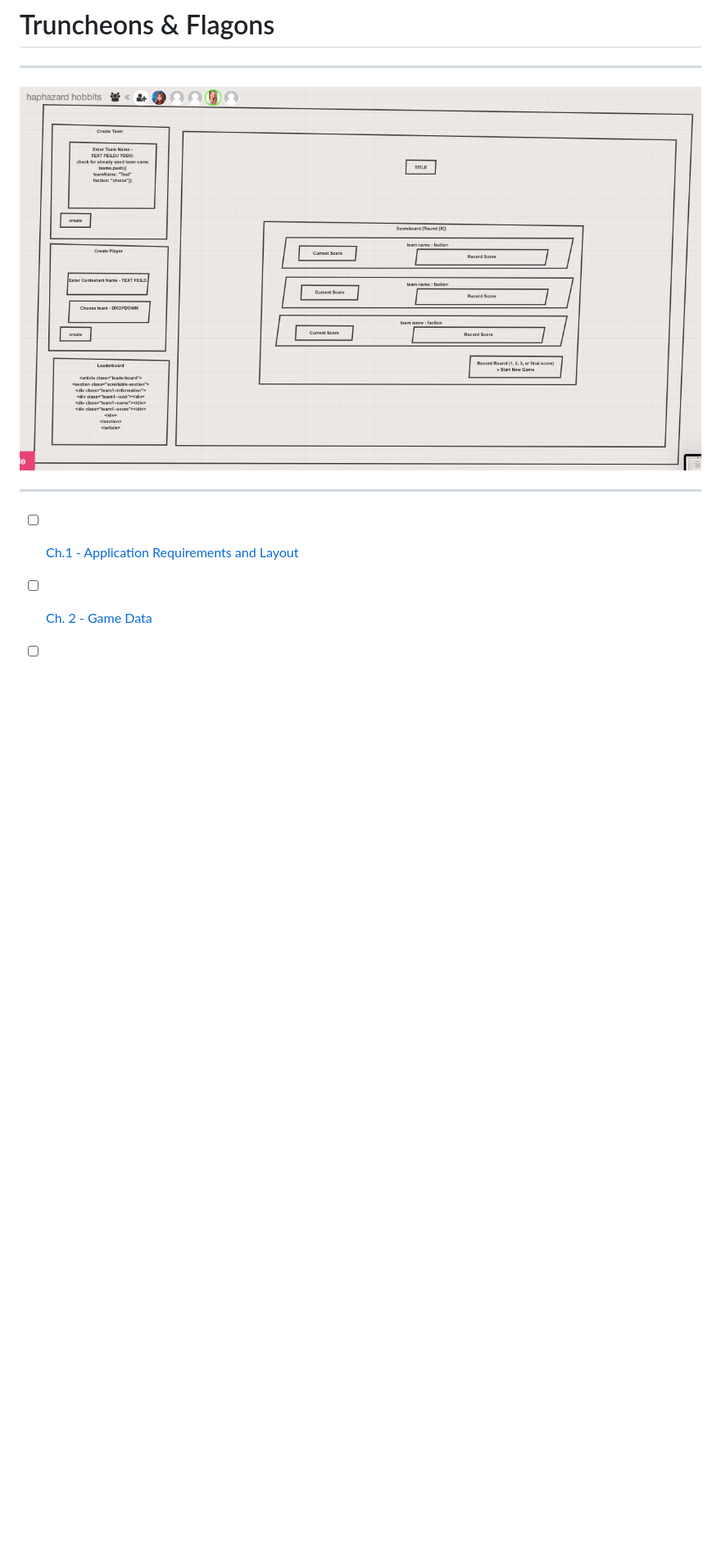
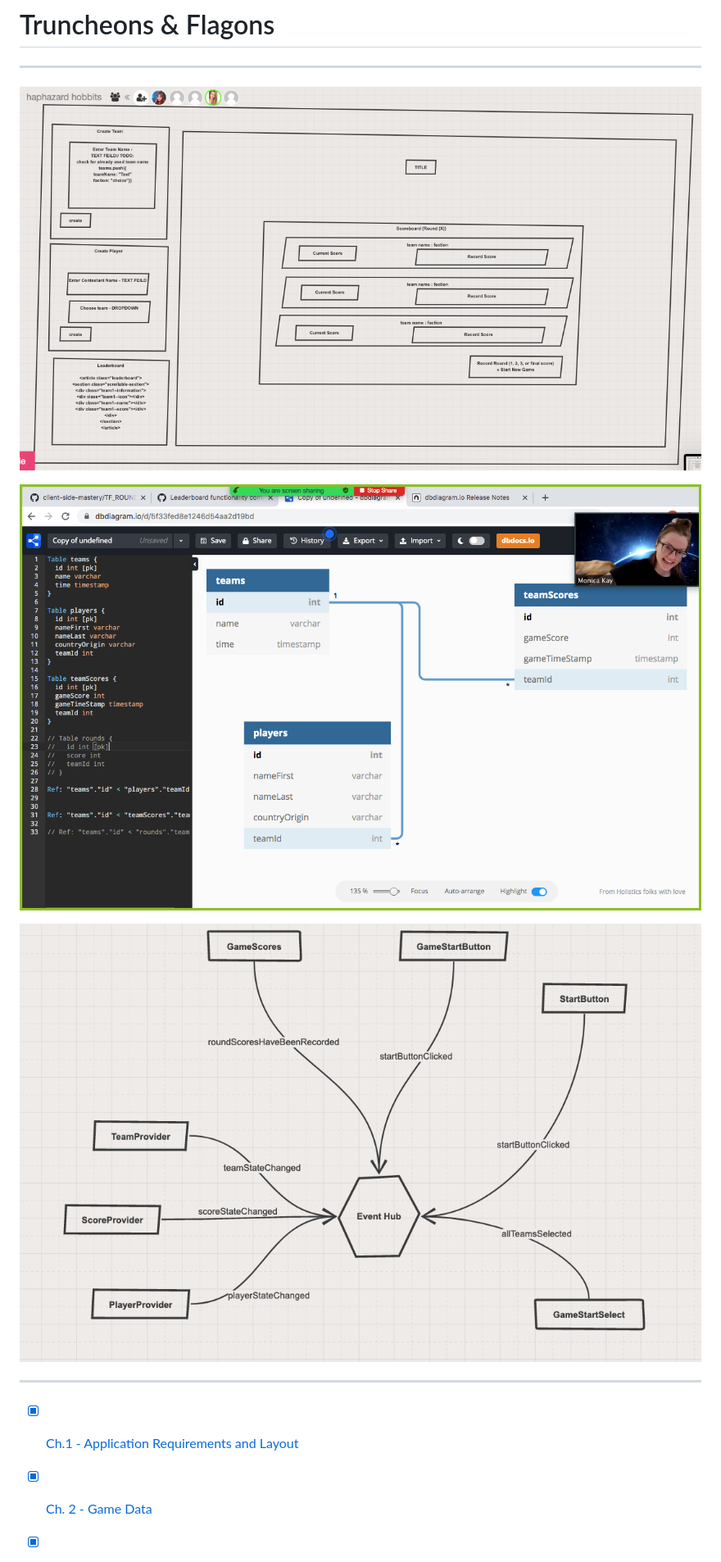
Before and after one commit to ConnorBlakeney/trunch-bunch-truncheons-and-flagons, a Markdown page: README.md, the part around the change printed below. Shown: that part at 82% size. Drawn GitHub-style; pictures changed too: images/sketchboard/event-flow.png (added); blank space fills up the shorter version.

Commit message:
Updated README file to include new diagrams and track our progress through the T&F chapters.

```diff
--- a/README.md
+++ b/README.md
@@ -3,11 +3,17 @@
 
 ------------------------
 
-![Wireframe Version 2](/images/sketchboard/wireframe-v2.png)
+![Wireframe Version 2](/images/sketchboard/wireframe-v2.png "Wireframe Version 2")
+
+
+![Entity Relationship Diagram](/images/sketchboard/erd.png "Entity Relationship Diagram")
+
+![Event-Flow Diagram](/images/sketchboard/event-flow.png "Event-Flow Diagram")
+
 
 ------------------------
 
-- [ ] [Ch.1 - Application Requirements and Layout](https://github.com/nashville-software-school/client-side-mastery/blob/cohort-42/book-2-glassdale-pd/chapters/TF_STRUCTURE_LAYOUT.md " Ch. 1 - Application Requirements & Layout")
+- [x] [Ch.1 - Application Requirements and Layout](https://github.com/nashville-software-school/client-side-mastery/blob/cohort-42/book-2-glassdale-pd/chapters/TF_STRUCTURE_LAYOUT.md " Ch. 1 - Application Requirements & Layout")
 
-- [ ] [Ch. 2 - Game Data](https://github.com/nashville-software-school/client-side-mastery/blob/cohort-42/book-2-glassdale-pd/chapters/TF_GAME_DATA.md "Ch. 2 - Game Data")
+- [x] [Ch. 2 - Game Data](https://github.com/nashville-software-school/client-side-mastery/blob/cohort-42/book-2-glassdale-pd/chapters/TF_GAME_DATA.md "Ch. 2 - Game Data")
 
```
Also changed, not shown: other parts of README.md (+6 -6 lines), images/sketchboard/erd.png (renamed from images/TNF ERD.png), 1 other file.
